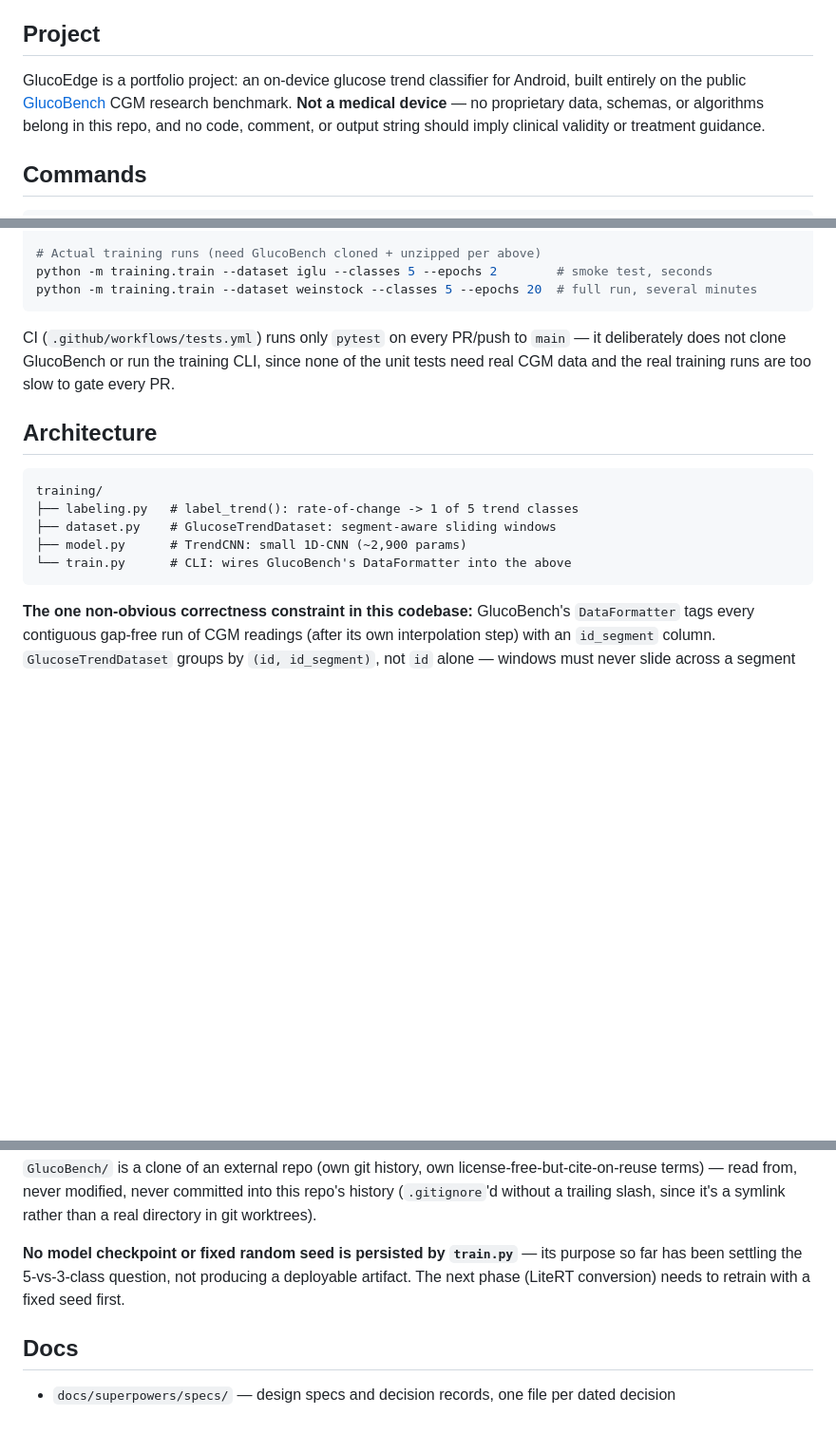
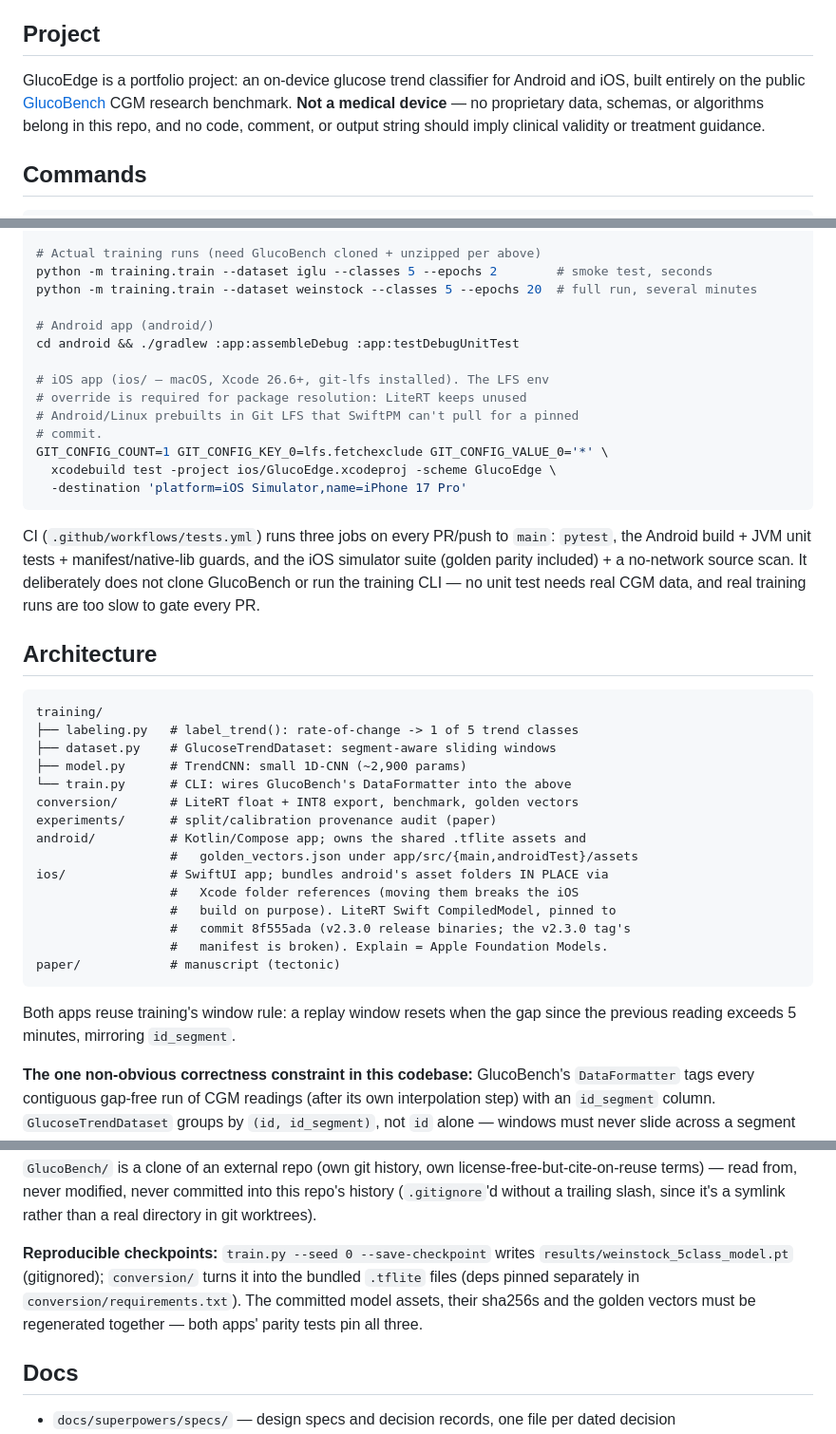
Before and after one commit to mohamedmenasy/GlucoEdge, a Markdown page: CLAUDE.md, 3 parts joined by grey strips. Shown at 95% size. GitHub-like rendering; blank space fills up the shorter version.

````diff
--- a/CLAUDE.md
+++ b/CLAUDE.md
@@ -5,7 +5,7 @@ This file provides guidance to Claude Code (claude.ai/code) when working with co
 ## Project
 
 GlucoEdge is a portfolio project: an on-device glucose trend classifier for
-Android, built entirely on the public [GlucoBench](https://github.com/IrinaStatsLab/GlucoBench)
+Android and iOS, built entirely on the public [GlucoBench](https://github.com/IrinaStatsLab/GlucoBench)
 CGM research benchmark. **Not a medical device** — no proprietary data,
 schemas, or algorithms belong in this repo, and no code, comment, or output
 string should imply clinical validity or treatment guidance.
@@ -29,12 +29,25 @@ pytest tests/test_labeling.py::test_five_classes_order -v  # single test
 # Actual training runs (need GlucoBench cloned + unzipped per above)
 python -m training.train --dataset iglu --classes 5 --epochs 2        # smoke test, seconds
 python -m training.train --dataset weinstock --classes 5 --epochs 20  # full run, several minutes
+
+# Android app (android/)
+cd android && ./gradlew :app:assembleDebug :app:testDebugUnitTest
+
+# iOS app (ios/ — macOS, Xcode 26.6+, git-lfs installed). The LFS env
+# override is required for package resolution: LiteRT keeps unused
+# Android/Linux prebuilts in Git LFS that SwiftPM can't pull for a pinned
+# commit.
+GIT_CONFIG_COUNT=1 GIT_CONFIG_KEY_0=lfs.fetchexclude GIT_CONFIG_VALUE_0='*' \
+  xcodebuild test -project ios/GlucoEdge.xcodeproj -scheme GlucoEdge \
+  -destination 'platform=iOS Simulator,name=iPhone 17 Pro'
 ```
 
-CI (`.github/workflows/tests.yml`) runs only `pytest` on every PR/push to
-`main` — it deliberately does not clone GlucoBench or run the training CLI,
-since none of the unit tests need real CGM data and the real training runs
-are too slow to gate every PR.
+CI (`.github/workflows/tests.yml`) runs three jobs on every PR/push to
+`main`: `pytest`, the Android build + JVM unit tests + manifest/native-lib
+guards, and the iOS simulator suite (golden parity included) + a
+no-network source scan. It deliberately does not clone GlucoBench or run
+the training CLI — no unit test needs real CGM data, and real training
+runs are too slow to gate every PR.
 
 ## Architecture
 
@@ -44,7 +57,20 @@ training/
 ├── dataset.py    # GlucoseTrendDataset: segment-aware sliding windows
 ├── model.py      # TrendCNN: small 1D-CNN (~2,900 params)
 └── train.py      # CLI: wires GlucoBench's DataFormatter into the above
+conversion/       # LiteRT float + INT8 export, benchmark, golden vectors
+experiments/      # split/calibration provenance audit (paper)
+android/          # Kotlin/Compose app; owns the shared .tflite assets and
+                  #   golden_vectors.json under app/src/{main,androidTest}/assets
+ios/              # SwiftUI app; bundles android's asset folders IN PLACE via
+                  #   Xcode folder references (moving them breaks the iOS
+                  #   build on purpose). LiteRT Swift CompiledModel, pinned to
+                  #   commit 8f555ada (v2.3.0 release binaries; the v2.3.0 tag's
+                  #   manifest is broken). Explain = Apple Foundation Models.
+paper/            # manuscript (tectonic)
 ```
+
+Both apps reuse training's window rule: a replay window resets when the gap
+since the previous reading exceeds 5 minutes, mirroring `id_segment`.
 
 **The one non-obvious correctness constraint in this codebase:** GlucoBench's
 `DataFormatter` tags every contiguous gap-free run of CGM readings (after its
@@ -70,10 +96,12 @@ license-free-but-cite-on-reuse terms) — read from, never modified, never
 committed into this repo's history (`.gitignore`'d without a trailing slash,
 since it's a symlink rather than a real directory in git worktrees).
 
-**No model checkpoint or fixed random seed is persisted by `train.py`** — its
-purpose so far has been settling the 5-vs-3-class question, not producing a
-deployable artifact. The next phase (LiteRT conversion) needs to retrain
-with a fixed seed first.
+**Reproducible checkpoints:** `train.py --seed 0 --save-checkpoint` writes
+`results/weinstock_5class_model.pt` (gitignored); `conversion/` turns it
+into the bundled `.tflite` files (deps pinned separately in
+`conversion/requirements.txt`). The committed model assets, their sha256s
+and the golden vectors must be regenerated together — both apps' parity
+tests pin all three.
 
 ## Docs
 
````
Also changed, not shown: README.md (+50 -2 lines), 1 other file.
